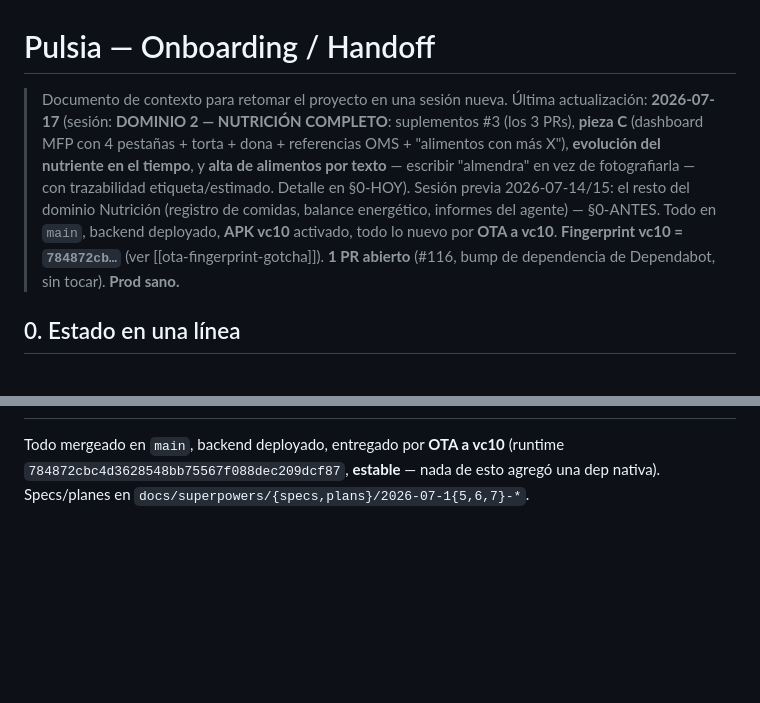
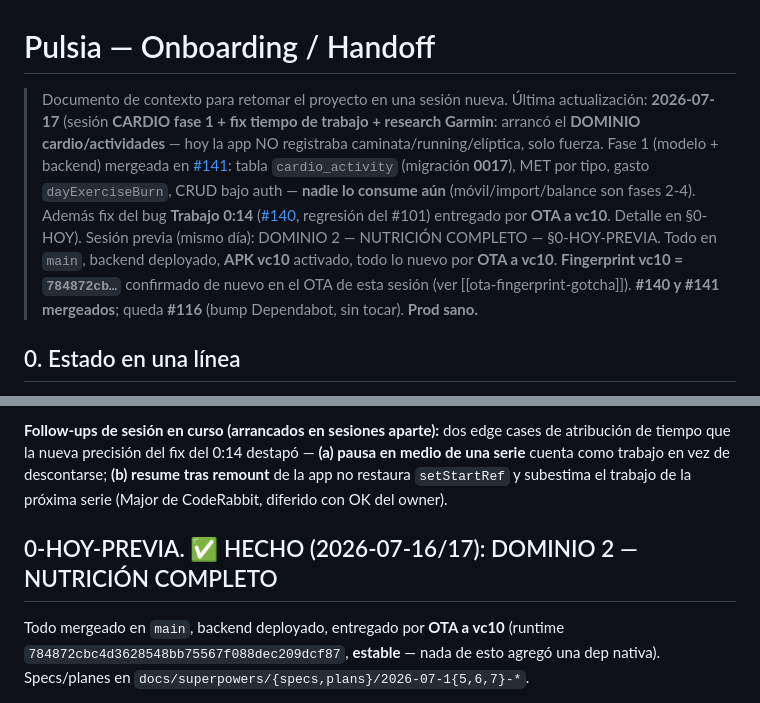
Before and after one commit to thusspokedata/pulsia, a Markdown page: ONBOARDING.md, 2 parts joined by grey strips. GitHub-like rendering; blank space fills up the shorter version.

Commit message:
docs(onboarding): dominio cardio fase 1 + fix tiempo de trabajo + research Garmin

```diff
--- a/ONBOARDING.md
+++ b/ONBOARDING.md
@@ -1,6 +1,6 @@
 # Pulsia — Onboarding / Handoff
 
-> Documento de contexto para retomar el proyecto en una sesión nueva. Última actualización: **2026-07-17** (sesión: **DOMINIO 2 — NUTRICIÓN COMPLETO**: suplementos #3 (los 3 PRs), **pieza C** (dashboard MFP con 4 pestañas + torta + dona + referencias OMS + "alimentos con más X"), **evolución del nutriente en el tiempo**, y **alta de alimentos por texto** — escribir "almendra" en vez de fotografiarla — con trazabilidad etiqueta/estimado. Detalle en §0-HOY). Sesión previa 2026-07-14/15: el resto del dominio Nutrición (registro de comidas, balance energético, informes del agente) — §0-ANTES. Todo en `main`, backend deployado, **APK vc10** activado, todo lo nuevo por **OTA a vc10**. **Fingerprint vc10 = `784872cb…`** (ver [[ota-fingerprint-gotcha]]). **1 PR abierto** (#116, bump de dependencia de Dependabot, sin tocar). **Prod sano.**
+> Documento de contexto para retomar el proyecto en una sesión nueva. Última actualización: **2026-07-17** (sesión **CARDIO fase 1 + fix tiempo de trabajo + research Garmin**: arrancó el **DOMINIO cardio/actividades** — hoy la app NO registraba caminata/running/elíptica, solo fuerza. Fase 1 (modelo + backend) mergeada en [#141](https://github.com/thusspokedata/pulsia/pull/141): tabla `cardio_activity` (migración **0017**), MET por tipo, gasto `dayExerciseBurn`, CRUD bajo auth — **nadie lo consume aún** (móvil/import/balance son fases 2-4). Además fix del bug **Trabajo 0:14** ([#140](https://github.com/thusspokedata/pulsia/pull/140), regresión del #101) entregado por **OTA a vc10**. Detalle en §0-HOY). Sesión previa (mismo día): DOMINIO 2 — NUTRICIÓN COMPLETO — §0-HOY-PREVIA. Todo en `main`, backend deployado, **APK vc10** activado, todo lo nuevo por **OTA a vc10**. **Fingerprint vc10 = `784872cb…`** confirmado de nuevo en el OTA de esta sesión (ver [[ota-fingerprint-gotcha]]). **#140 y #141 mergeados**; queda **#116** (bump Dependabot, sin tocar). **Prod sano.**
 
 ## 0. Estado en una línea
 
@@ -10,3 +23,6 @@
+**Follow-ups de sesión en curso (arrancados en sesiones aparte):** dos edge cases de atribución de tiempo que la nueva precisión del fix del 0:14 destapó — **(a) pausa en medio de una serie** cuenta como trabajo en vez de descontarse; **(b) resume tras remount** de la app no restaura `setStartRef` y subestima el trabajo de la próxima serie (Major de CodeRabbit, diferido con OK del owner).
+
+## 0-HOY-PREVIA. ✅ HECHO (2026-07-16/17): DOMINIO 2 — NUTRICIÓN COMPLETO
 
 Todo mergeado en `main`, backend deployado, entregado por **OTA a vc10** (runtime `784872cbc4d3628548bb75567f088dec209dcf87`, **estable** — nada de esto agregó una dep nativa). Specs/planes en `docs/superpowers/{specs,plans}/2026-07-1{5,6,7}-*`.
 
```
Also changed, not shown: other parts of ONBOARDING.md (+14 -1 lines).
